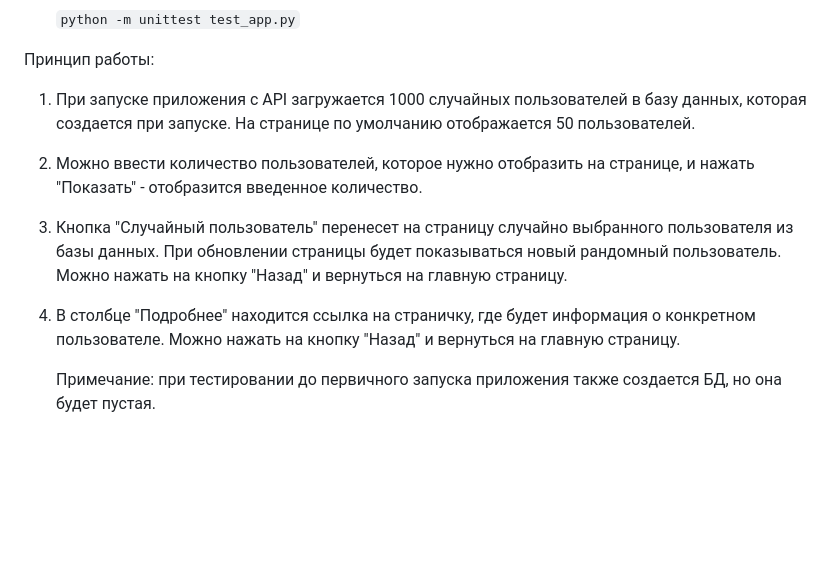
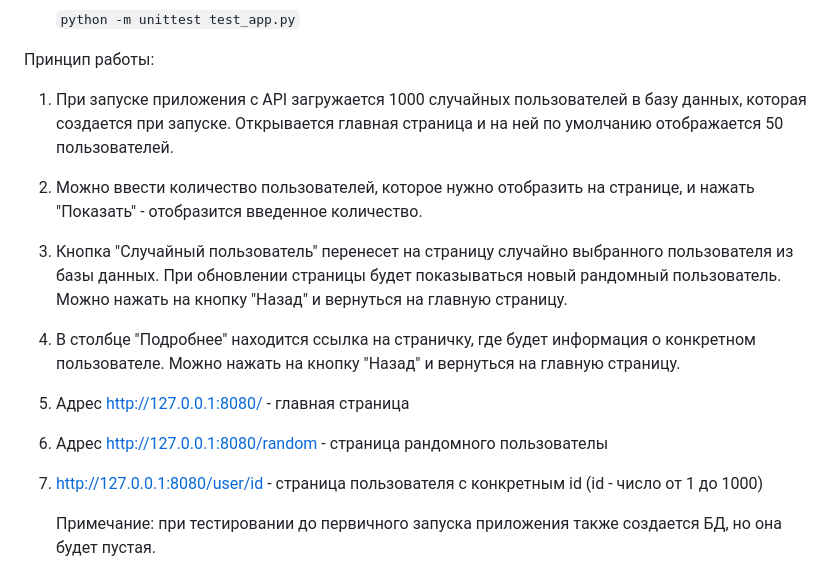
Before and after one commit to elizabethuglova/uglova_web_yadro, a Markdown page: README.md, the part around the change. Rendered like a GitHub page; blank space fills up the shorter version.

Commit message:
Update README.md
end

```diff
--- a/README.md
+++ b/README.md
@@ -35,12 +35,15 @@
 
 
 Принцип работы:
-1. При запуске приложения с API загружается 1000 случайных пользователей в базу данных, которая создается при запуске. На странице по умолчанию отображается 50 пользователей.
+1. При запуске приложения с API загружается 1000 случайных пользователей в базу данных, которая создается при запуске. Открывается главная страница и на ней по умолчанию отображается 50 пользователей.
 2. Можно ввести количество пользователей, которое нужно отобразить на странице, и нажать "Показать" - отобразится введенное количество.
 3. Кнопка "Случайный пользователь" перенесет на страницу случайно выбранного пользователя из базы данных.
    При обновлении страницы будет показываться новый рандомный пользователь.
    Можно нажать на кнопку "Назад" и вернуться на главную страницу.
 4. В столбце "Подробнее" находится ссылка на страничку, где будет информация о конкретном пользователе. Можно нажать на кнопку "Назад" и вернуться на главную страницу.
+5. Адрес http://127.0.0.1:8080/ - главная страница
+6. Адрес http://127.0.0.1:8080/random - страница рандомного пользователы
+7. http://127.0.0.1:8080/user/id - страница пользователя с конкретным id (id - число от 1 до 1000)
 
    Примечание: при тестировании до первичного запуска приложения также создается БД, но она будет пустая.
 
```
